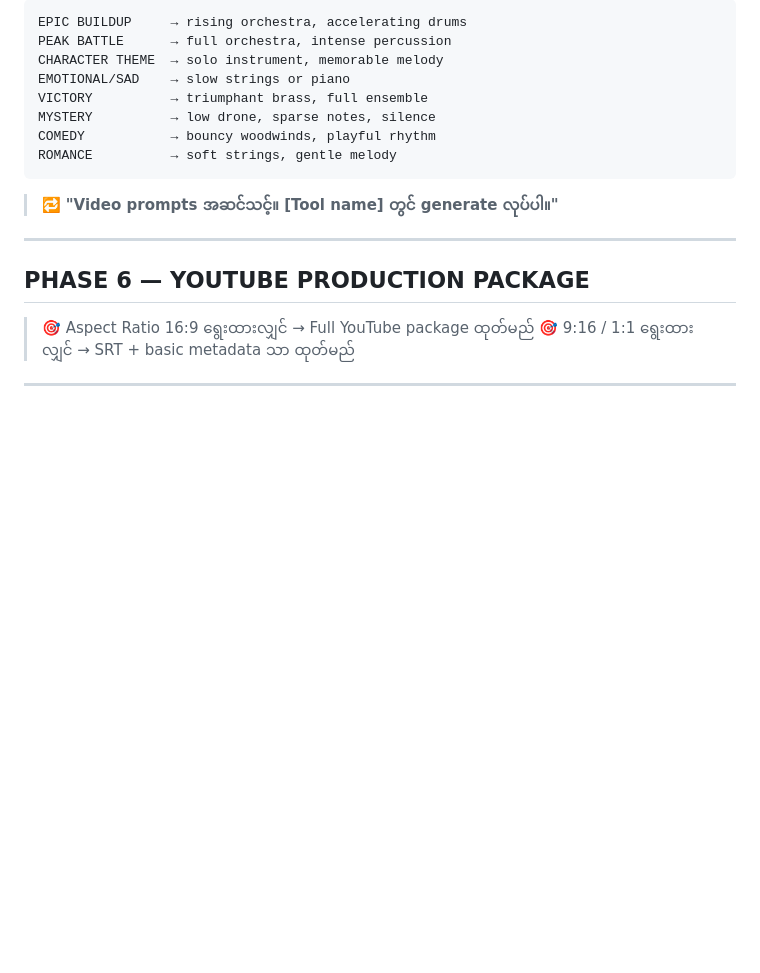
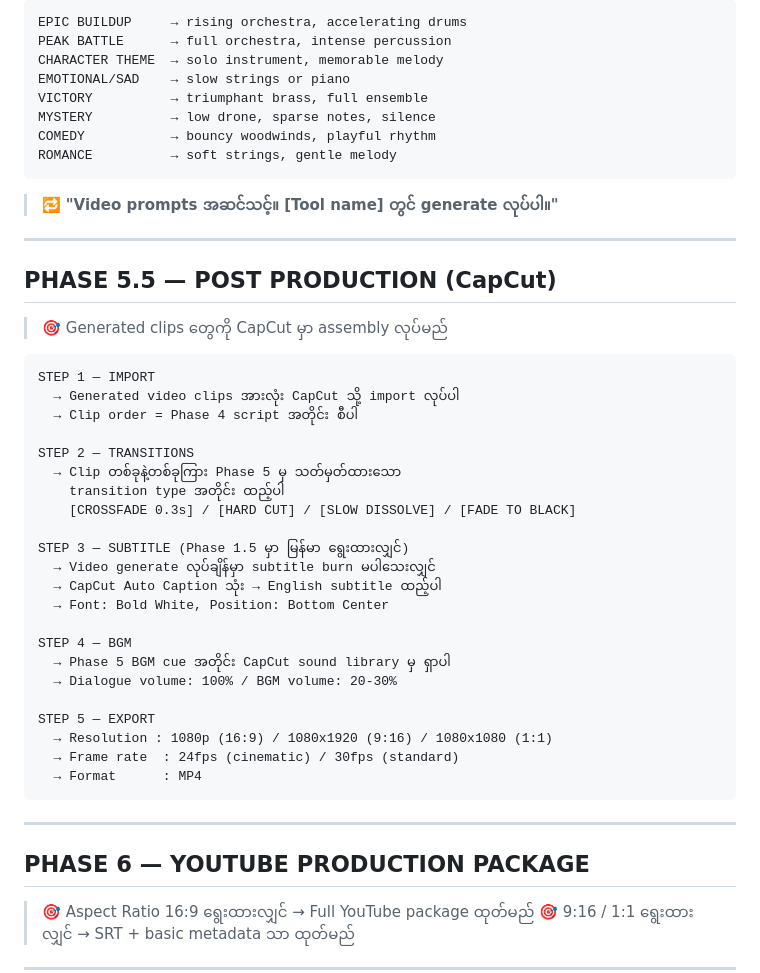
Before and after one commit to leolwin5-cpu/leoo-studio, a Markdown page: WORKFLOW.md, the part around one of its changes. Drawn GitHub-style; blank space fills up the shorter version.

````diff
--- a/WORKFLOW.md
+++ b/WORKFLOW.md
@@ -635,6 +643,37 @@ ROMANCE          → soft strings, gentle melody
 ```
 
 > 🔁 **"Video prompts အဆင်သင့်။ [Tool name] တွင် generate လုပ်ပါ။"**
+
+---
+
+## PHASE 5.5 — POST PRODUCTION (CapCut)
+
+> 🎯 Generated clips တွေကို CapCut မှာ assembly လုပ်မည်
+
+```
+STEP 1 — IMPORT
+  → Generated video clips အားလုံး CapCut သို့ import လုပ်ပါ
+  → Clip order = Phase 4 script အတိုင်း စီပါ
+
+STEP 2 — TRANSITIONS
+  → Clip တစ်ခုနဲ့တစ်ခုကြား Phase 5 မှ သတ်မှတ်ထားသော
+    transition type အတိုင်း ထည့်ပါ
+    [CROSSFADE 0.3s] / [HARD CUT] / [SLOW DISSOLVE] / [FADE TO BLACK]
+
+STEP 3 — SUBTITLE (Phase 1.5 မှာ မြန်မာ ရွေးထားလျှင်)
+  → Video generate လုပ်ချိန်မှာ subtitle burn မပါသေးလျှင်
+  → CapCut Auto Caption သုံး → English subtitle ထည့်ပါ
+  → Font: Bold White, Position: Bottom Center
+
+STEP 4 — BGM
+  → Phase 5 BGM cue အတိုင်း CapCut sound library မှ ရှာပါ
+  → Dialogue volume: 100% / BGM volume: 20-30%
+
+STEP 5 — EXPORT
+  → Resolution : 1080p (16:9) / 1080x1920 (9:16) / 1080x1080 (1:1)
+  → Frame rate  : 24fps (cinematic) / 30fps (standard)
+  → Format      : MP4
+```
 
 ---
 
````
Also changed, not shown: other parts of WORKFLOW.md (+26 -12 lines).
